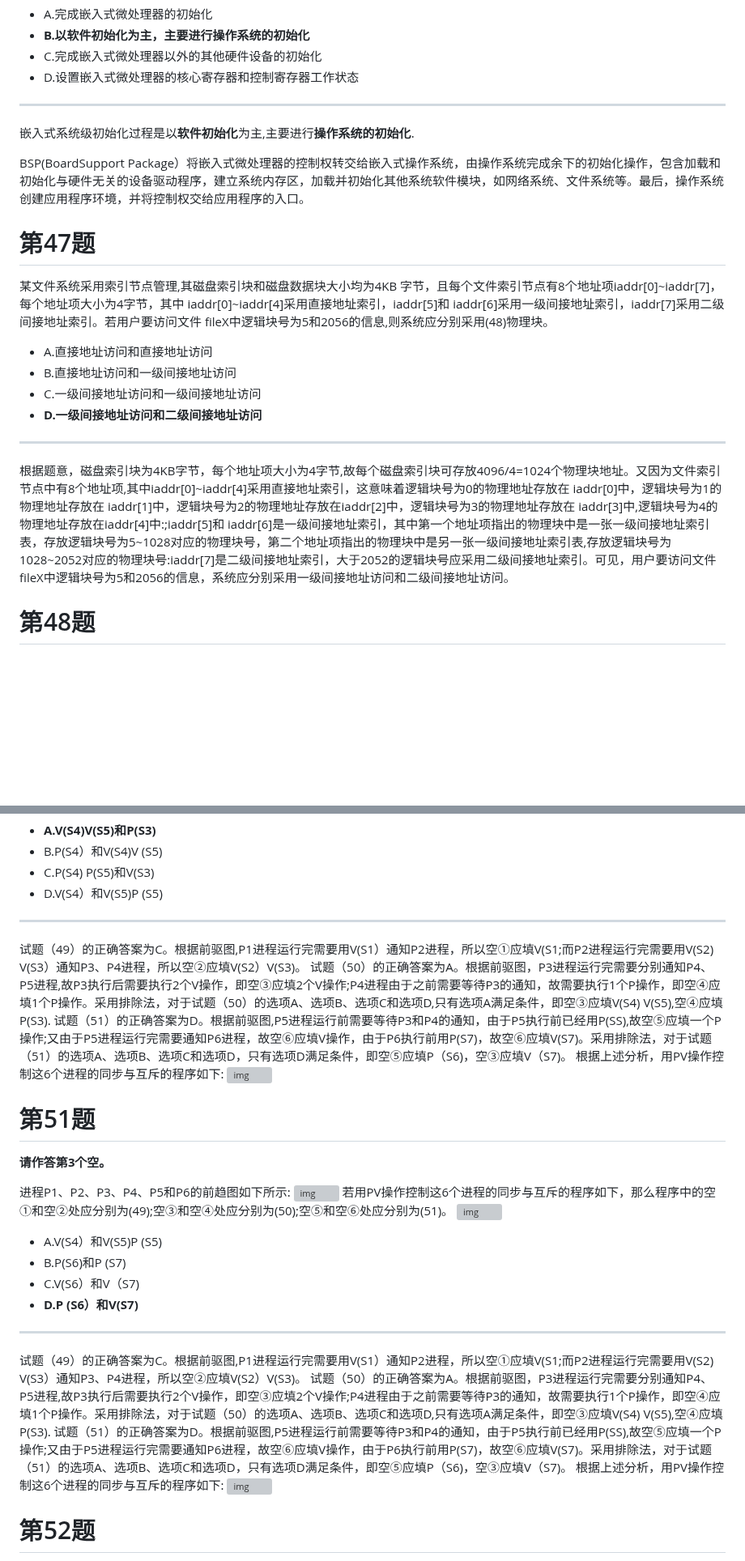
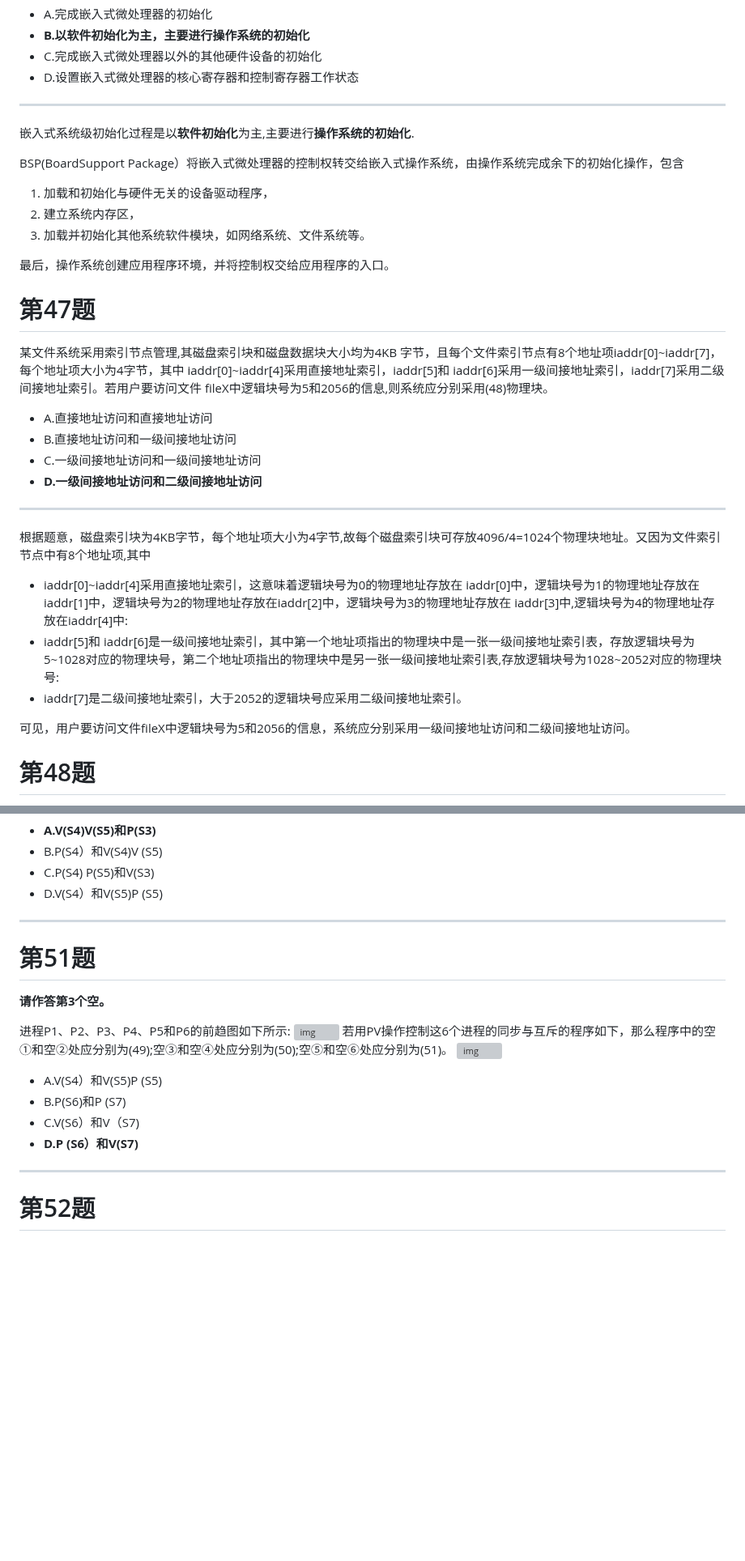
Before and after one commit to xiaolidan00/ruankao-question, a Markdown page: choice/2021.md, 2 parts joined by grey strips. Shown at 81% size. GitHub-like rendering; blank space fills up the shorter version; grey boxes are pictures that could not be loaded.

```diff
--- a/choice/2021.md
+++ b/choice/2021.md
@@ -763,7 +763,13 @@ ERP是一种融合了企业最佳实践和先进信息技术的新型管理工
 
 嵌入式系统级初始化过程是以**软件初始化**为主,主要进行**操作系统的初始化**.
 
-BSP(BoardSupport Package）将嵌入式微处理器的控制权转交给嵌入式操作系统，由操作系统完成余下的初始化操作，包含加载和初始化与硬件无关的设备驱动程序，建立系统内存区，加载并初始化其他系统软件模块，如网络系统、文件系统等。最后，操作系统创建应用程序环境，并将控制权交给应用程序的入口。
+BSP(BoardSupport Package）将嵌入式微处理器的控制权转交给嵌入式操作系统，由操作系统完成余下的初始化操作，包含
+
+1. 加载和初始化与硬件无关的设备驱动程序，
+2. 建立系统内存区，
+3. 加载并初始化其他系统软件模块，如网络系统、文件系统等。
+
+最后，操作系统创建应用程序环境，并将控制权交给应用程序的入口。
 
 # 第47题
 
@@ -776,7 +782,13 @@ BSP(BoardSupport Package）将嵌入式微处理器的控制权转交给嵌入
 
 ------
 
-根据题意，磁盘索引块为4KB字节，每个地址项大小为4字节,故每个磁盘索引块可存放4096/4=1024个物理块地址。又因为文件索引节点中有8个地址项,其中iaddr[0]~iaddr[4]采用直接地址索引，这意味着逻辑块号为0的物理地址存放在 iaddr[0]中，逻辑块号为1的物理地址存放在 iaddr[1]中，逻辑块号为2的物理地址存放在iaddr[2]中，逻辑块号为3的物理地址存放在 iaddr[3]中,逻辑块号为4的物理地址存放在iaddr[4]中:;iaddr[5]和 iaddr[6]是一级间接地址索引，其中第一个地址项指出的物理块中是一张一级间接地址索引表，存放逻辑块号为5~1028对应的物理块号，第二个地址项指出的物理块中是另一张一级间接地址索引表,存放逻辑块号为1028~2052对应的物理块号:iaddr[7]是二级间接地址索引，大于2052的逻辑块号应采用二级间接地址索引。可见，用户要访问文件fileX中逻辑块号为5和2056的信息，系统应分别采用一级间接地址访问和二级间接地址访问。
+根据题意，磁盘索引块为4KB字节，每个地址项大小为4字节,故每个磁盘索引块可存放4096/4=1024个物理块地址。又因为文件索引节点中有8个地址项,其中
+
+- iaddr[0]~iaddr[4]采用直接地址索引，这意味着逻辑块号为0的物理地址存放在 iaddr[0]中，逻辑块号为1的物理地址存放在 iaddr[1]中，逻辑块号为2的物理地址存放在iaddr[2]中，逻辑块号为3的物理地址存放在 iaddr[3]中,逻辑块号为4的物理地址存放在iaddr[4]中:
+- iaddr[5]和 iaddr[6]是一级间接地址索引，其中第一个地址项指出的物理块中是一张一级间接地址索引表，存放逻辑块号为5~1028对应的物理块号，第二个地址项指出的物理块中是另一张一级间接地址索引表,存放逻辑块号为1028~2052对应的物理块号:
+- iaddr[7]是二级间接地址索引，大于2052的逻辑块号应采用二级间接地址索引。
+
+可见，用户要访问文件fileX中逻辑块号为5和2056的信息，系统应分别采用一级间接地址访问和二级间接地址访问。
 
 # 第48题
 
@@ -846,11 +858,7 @@ PV操作中的P，是荷兰语Passeren的缩写，意为“通过（pass）”
 
 ------
 
-试题（49）的正确答案为C。根据前驱图,P1进程运行完需要用V(S1）通知P2进程，所以空①应填V(S1;而P2进程运行完需要用V(S2) V(S3）通知P3、P4进程，所以空②应填V(S2）V(S3)。
-试题（50）的正确答案为A。根据前驱图，P3进程运行完需要分别通知P4、P5进程,故P3执行后需要执行2个V操作，即空③应填2个V操作;P4进程由于之前需要等待P3的通知，故需要执行1个P操作，即空④应填1个P操作。采用排除法，对于试题（50）的选项A、选项B、选项C和选项D,只有选项A满足条件，即空③应填V(S4) V(S5),空④应填P(S3).
-试题（51）的正确答案为D。根据前驱图,P5进程运行前需要等待P3和P4的通知，由于P5执行前已经用P(SS),故空⑤应填一个Р操作;又由于P5进程运行完需要通知P6进程，故空⑥应填V操作，由于P6执行前用P(S7)，故空⑥应填V(S7)。采用排除法，对于试题（51）的选项A、选项B、选项C和选项D，只有选项D满足条件，即空⑤应填P（S6)，空③应填V（S7)。
-根据上述分析，用PV操作控制这6个进程的同步与互斥的程序如下:
-![img](https://image-t.chaiding.com/ruankao/92aa65c774747f662c5827a2fb8ab020.jpg-ruankao)
+
 
 # 第51题
 
@@ -868,11 +876,7 @@ PV操作中的P，是荷兰语Passeren的缩写，意为“通过（pass）”
 
 ------
 
-试题（49）的正确答案为C。根据前驱图,P1进程运行完需要用V(S1）通知P2进程，所以空①应填V(S1;而P2进程运行完需要用V(S2) V(S3）通知P3、P4进程，所以空②应填V(S2）V(S3)。
-试题（50）的正确答案为A。根据前驱图，P3进程运行完需要分别通知P4、P5进程,故P3执行后需要执行2个V操作，即空③应填2个V操作;P4进程由于之前需要等待P3的通知，故需要执行1个P操作，即空④应填1个P操作。采用排除法，对于试题（50）的选项A、选项B、选项C和选项D,只有选项A满足条件，即空③应填V(S4) V(S5),空④应填P(S3).
-试题（51）的正确答案为D。根据前驱图,P5进程运行前需要等待P3和P4的通知，由于P5执行前已经用P(SS),故空⑤应填一个Р操作;又由于P5进程运行完需要通知P6进程，故空⑥应填V操作，由于P6执行前用P(S7)，故空⑥应填V(S7)。采用排除法，对于试题（51）的选项A、选项B、选项C和选项D，只有选项D满足条件，即空⑤应填P（S6)，空③应填V（S7)。
-根据上述分析，用PV操作控制这6个进程的同步与互斥的程序如下:
-![img](https://image-t.chaiding.com/ruankao/4294189c52c71ec1118b55dbb95c260c.jpg-ruankao)
+
 
 # 第52题
 
```
Also changed, not shown: other parts of choice/2021.md (+66 -61 lines).
